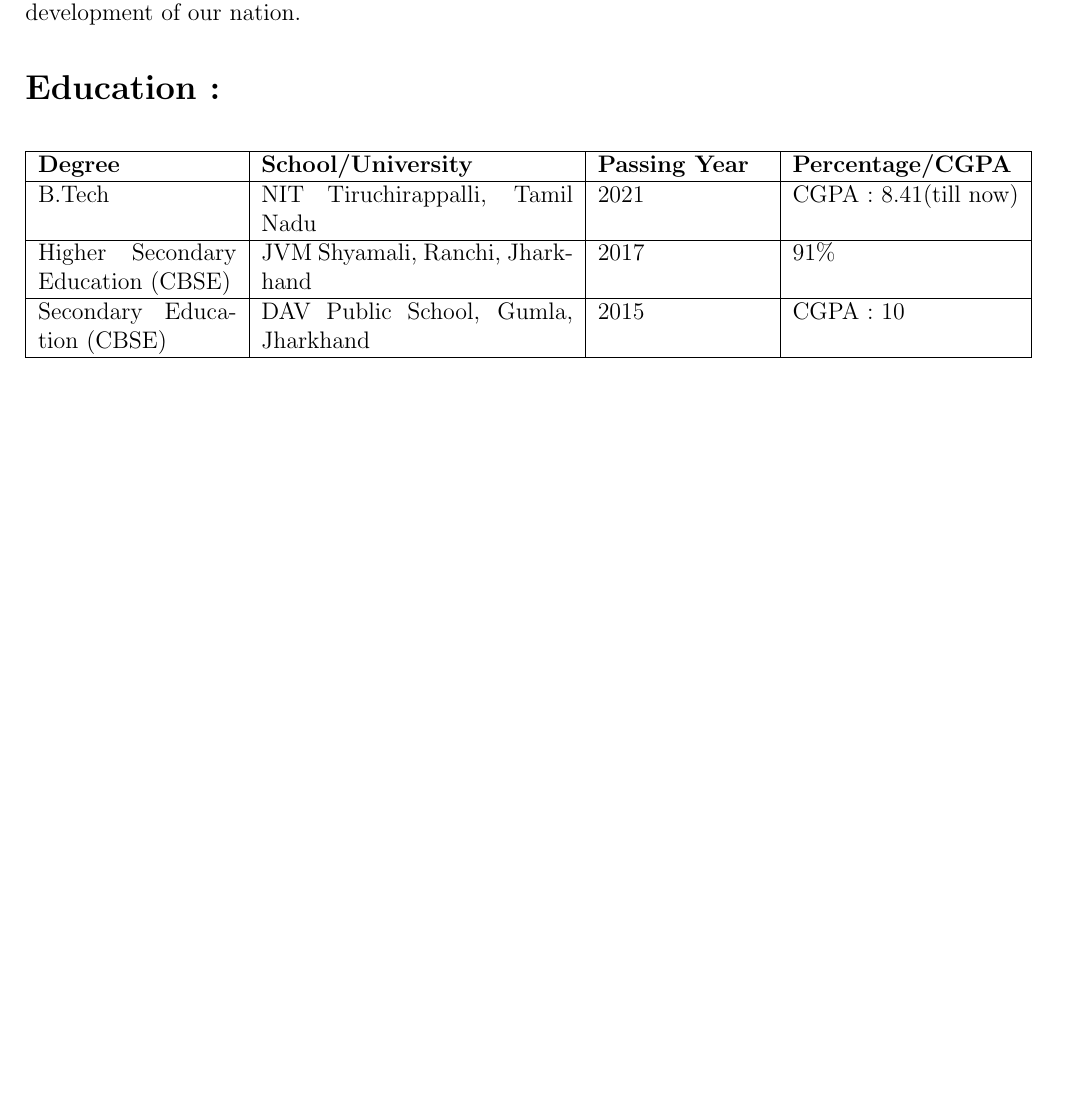
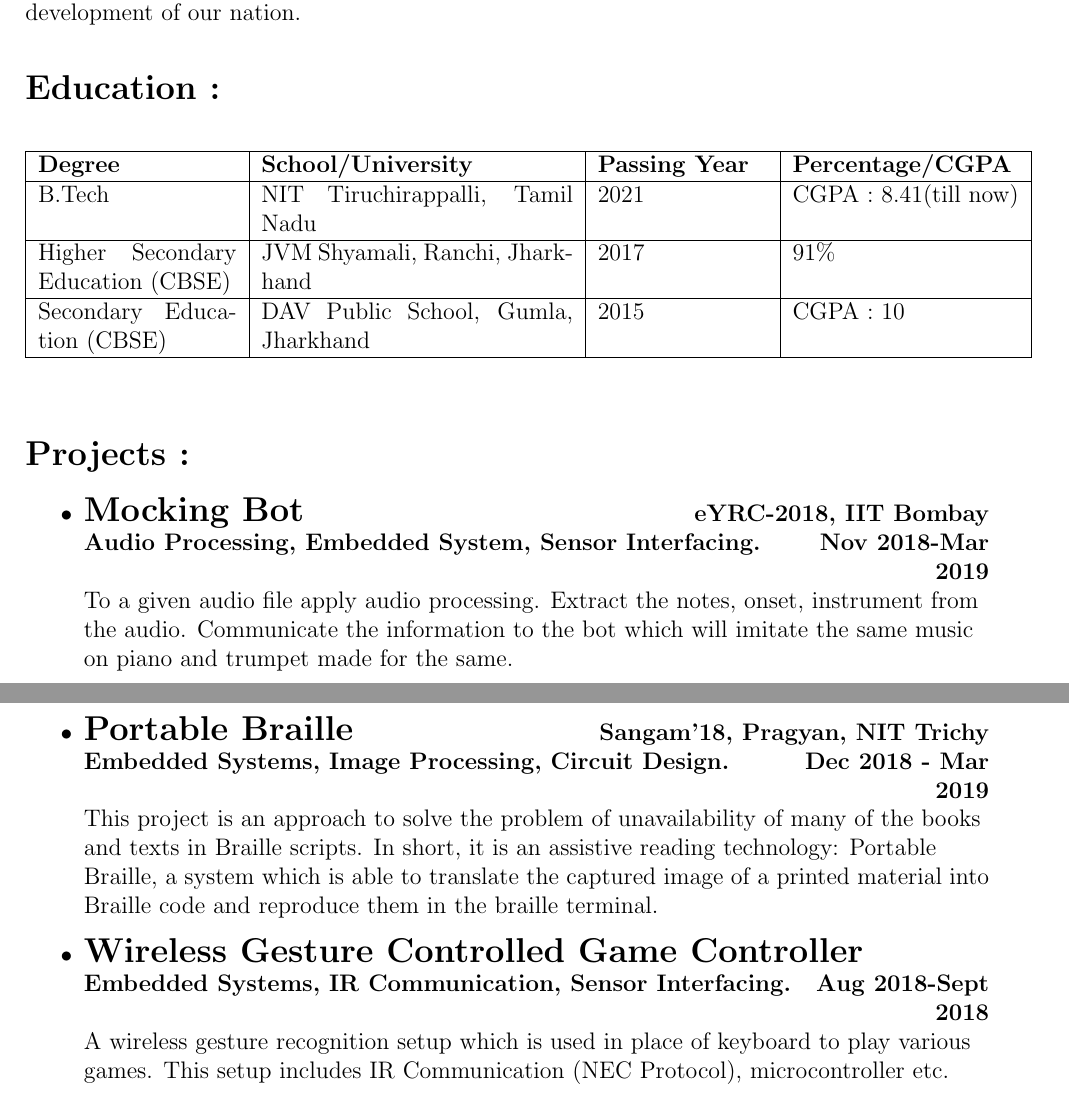
Before and after one commit to Rajk0520/Rajk0520_Resume, a LaTeX CV (Rajk0520_Resume.tex): part of the page before the commit and two parts of pages 1 and 2 of 2 after it, the two joined at a grey line, cut so that both start at the same text, the shorter picture padded with empty space. Compiled offline with pdfLaTeX.

Commit message:
Projects added

```diff
--- a/Rajk0520_Resume.tex
+++ b/Rajk0520_Resume.tex
@@ -40,4 +40,17 @@ Secondary Education (CBSE)&DAV Public School, Gumla, Jharkhand &2015&CGPA : 10\\
 \hline
 \end{tabular}
 \end{table}
+% inserting projects
+\section*{Projects :}
+\begin{itemize}
+\item {\Large \textbf{Mocking Bot}}{ \hfill {\bf eYRC-2018, IIT Bombay}}\\
+{\bf Audio Processing, Embedded System, Sensor Interfacing.} \hfill{\bf Nov 2018-Mar} \\ \hfill {\bf 2019}\\
+To a given audio file apply audio processing. Extract the notes, onset, instrument from the audio. Communicate the information to the bot which will imitate the same music on piano and trumpet made for the same.
+\item {\Large \textbf{Portable Braille}}{ \hfill {\bf Sangam'18, Pragyan, NIT Trichy}}\\
+{\bf Embedded Systems, Image Processing, Circuit Design.}\hfill{\bf Dec 2018 - Mar} \\ \hfill {\bf 2019}\\
+This project is an approach to solve the problem of unavailability of many of the books and texts in Braille scripts. In short, it is an assistive reading technology: Portable Braille, a system which is able to translate the captured image of a printed material into Braille code and reproduce them in the braille terminal.\\
+\item {\Large \textbf{Wireless Gesture Controlled Game Controller }}\\
+{\bf Embedded Systems, IR Communication, Sensor Interfacing.} \hfill {\bf Aug 2018-Sept}\\ \hfill {\bf 2018}\\
+A wireless gesture recognition setup which is used in place of keyboard to play various games. This setup includes IR Communication (NEC Protocol), microcontroller etc.
+\end{itemize}
 \end{document}
```
Also changed, not shown: Rajk0520_Resume.pdf, 1 other file.
